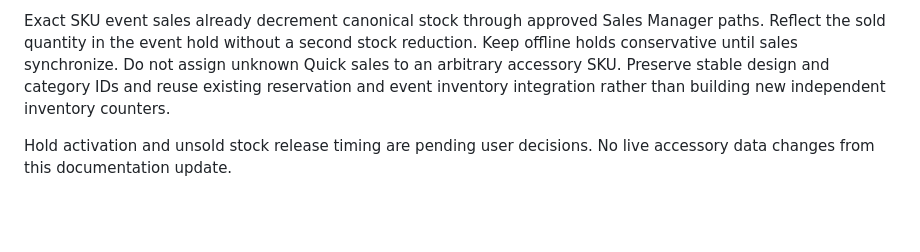
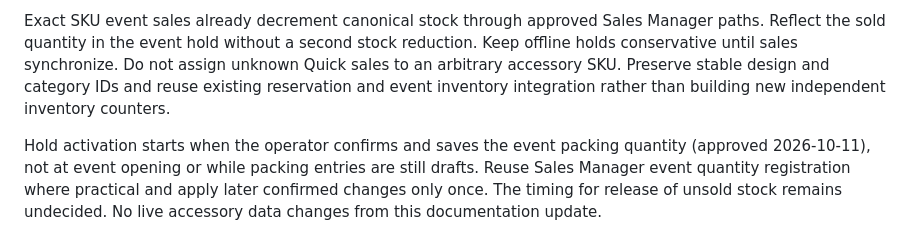
Before and after one commit to ICELOLLYjp/Accessories, a Markdown page: PROJECT_HANDOFF.md, the part around the change. GitHub-like rendering; blank space fills up the shorter version.

Commit message:
docs: activate event hold at packing confirmation (#19)

```diff
--- a/PROJECT_HANDOFF.md
+++ b/PROJECT_HANDOFF.md
@@ -139,4 +139,4 @@ Agreed 2026-10-11: Accessories packed or allocated for an event must be excluded
 
 Exact SKU event sales already decrement canonical stock through approved Sales Manager paths. Reflect the sold quantity in the event hold without a second stock reduction. Keep offline holds conservative until sales synchronize. Do not assign unknown Quick sales to an arbitrary accessory SKU. Preserve stable design and category IDs and reuse existing reservation and event inventory integration rather than building new independent inventory counters.
 
-Hold activation and unsold stock release timing are pending user decisions. No live accessory data changes from this documentation update.
+Hold activation starts when the operator confirms and saves the event packing quantity (approved 2026-10-11), not at event opening or while packing entries are still drafts. Reuse Sales Manager event quantity registration where practical and apply later confirmed changes only once. The timing for release of unsold stock remains undecided. No live accessory data changes from this documentation update.
```
